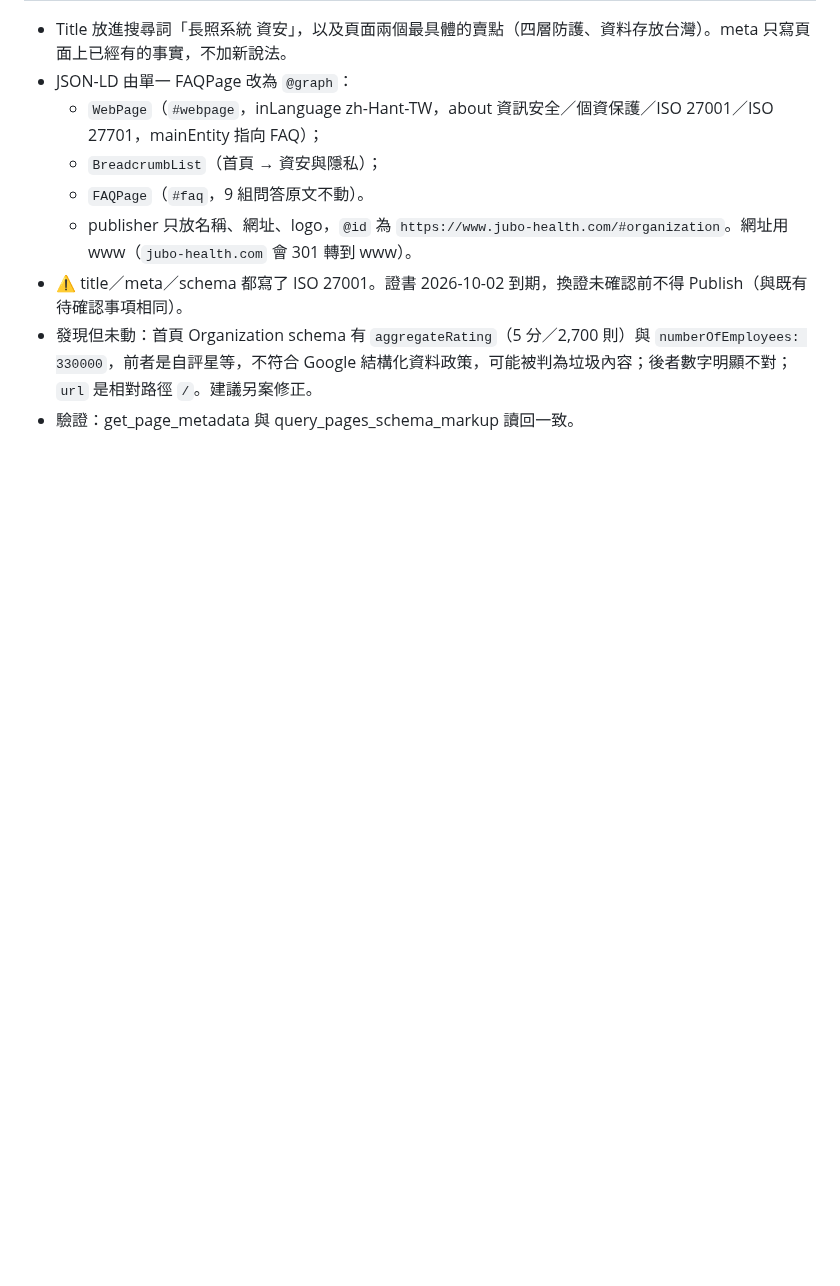
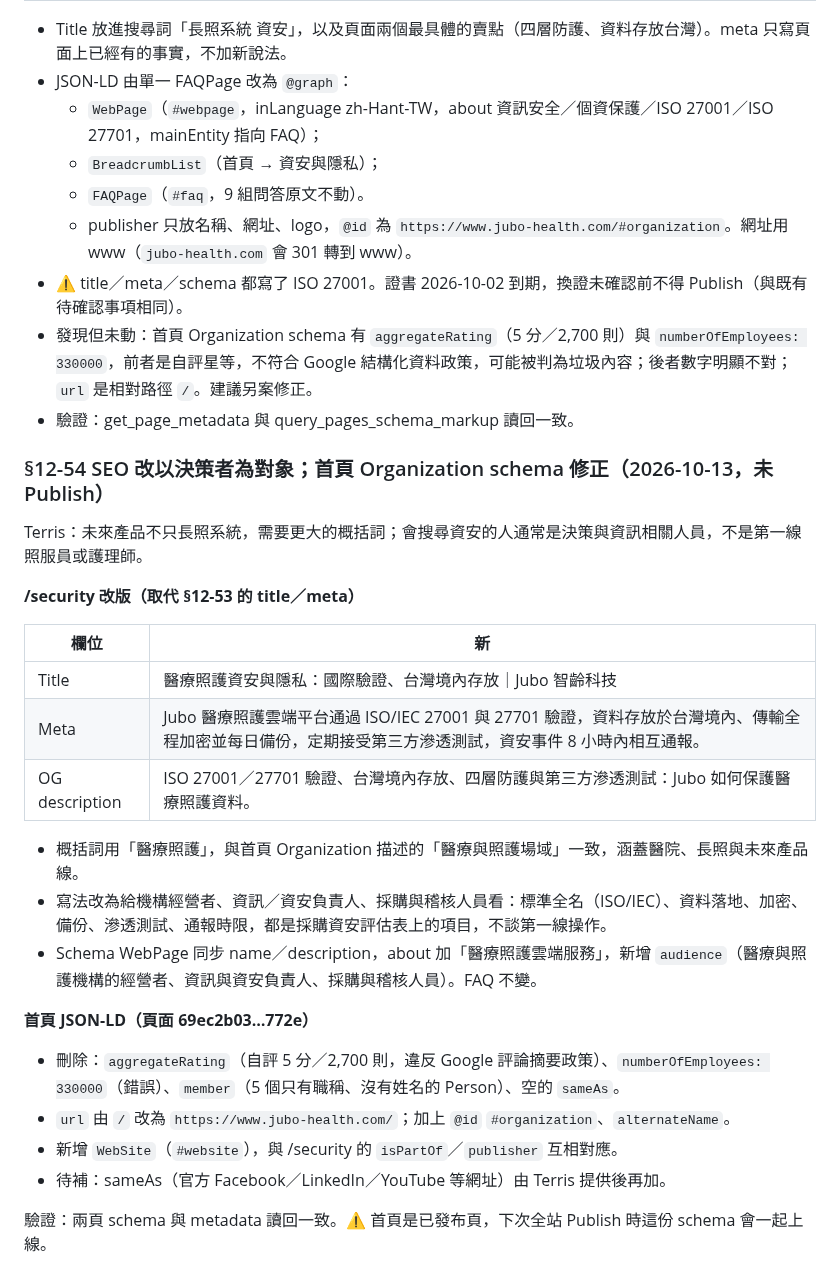
Before and after one commit to TerrisLiao/jubo-webflow, a Markdown page: Jubo官網AI開發規範/18_資安頁_設計系統對齊重建紀錄.md, the part around the change. GitHub-like rendering; blank space fills up the shorter version.

Commit message:
seo: security page targets healthcare decision makers; fix homepage Organization schema
Co-Authored-By: Claude Opus 5.5 <noreply@anthropic.com>
Claude-Session: https://claude.ai/code/session_01K1Y7kvuX1ZXej4kWtWrSaW

```diff
--- a/Jubo官網AI開發規範/18_資安頁_設計系統對齊重建紀錄.md
+++ b/Jubo官網AI開發規範/18_資安頁_設計系統對齊重建紀錄.md
@@ -2177,3 +2177,27 @@ Terris 問「正式跟測試環境分開跟資安有什麼關係」，之後請
 - ⚠️ title／meta／schema 都寫了 ISO 27001。證書 2026-10-02 到期，換證未確認前不得 Publish（與既有待確認事項相同）。
 - 發現但未動：首頁 Organization schema 有 `aggregateRating`（5 分／2,700 則）與 `numberOfEmployees: 330000`，前者是自評星等，不符合 Google 結構化資料政策，可能被判為垃圾內容；後者數字明顯不對；`url` 是相對路徑 `/`。建議另案修正。
 - 驗證：get_page_metadata 與 query_pages_schema_markup 讀回一致。
+
+### §12-54 SEO 改以決策者為對象；首頁 Organization schema 修正（2026-10-13，未 Publish）
+
+Terris：未來產品不只長照系統，需要更大的概括詞；會搜尋資安的人通常是決策與資訊相關人員，不是第一線照服員或護理師。
+
+**/security 改版（取代 §12-53 的 title／meta）**
+
+| 欄位 | 新 |
+|---|---|
+| Title | 醫療照護資安與隱私：國際驗證、台灣境內存放｜Jubo 智齡科技 |
+| Meta | Jubo 醫療照護雲端平台通過 ISO/IEC 27001 與 27701 驗證，資料存放於台灣境內、傳輸全程加密並每日備份，定期接受第三方滲透測試，資安事件 8 小時內相互通報。 |
+| OG description | ISO 27001／27701 驗證、台灣境內存放、四層防護與第三方滲透測試：Jubo 如何保護醫療照護資料。 |
+
+- 概括詞用「醫療照護」，與首頁 Organization 描述的「醫療與照護場域」一致，涵蓋醫院、長照與未來產品線。
+- 寫法改為給機構經營者、資訊／資安負責人、採購與稽核人員看：標準全名（ISO/IEC）、資料落地、加密、備份、滲透測試、通報時限，都是採購資安評估表上的項目，不談第一線操作。
+- Schema WebPage 同步 name／description，about 加「醫療照護雲端服務」，新增 `audience`（醫療與照護機構的經營者、資訊與資安負責人、採購與稽核人員）。FAQ 不變。
+
+**首頁 JSON-LD（頁面 69ec2b03…772e）**
+- 刪除：`aggregateRating`（自評 5 分／2,700 則，違反 Google 評論摘要政策）、`numberOfEmployees: 330000`（錯誤）、`member`（5 個只有職稱、沒有姓名的 Person）、空的 `sameAs`。
+- `url` 由 `/` 改為 `https://www.jubo-health.com/`；加上 `@id` `#organization`、`alternateName`。
+- 新增 `WebSite`（`#website`），與 /security 的 `isPartOf`／`publisher` 互相對應。
+- 待補：sameAs（官方 Facebook／LinkedIn／YouTube 等網址）由 Terris 提供後再加。
+
+驗證：兩頁 schema 與 metadata 讀回一致。⚠️ 首頁是已發布頁，下次全站 Publish 時這份 schema 會一起上線。
```
